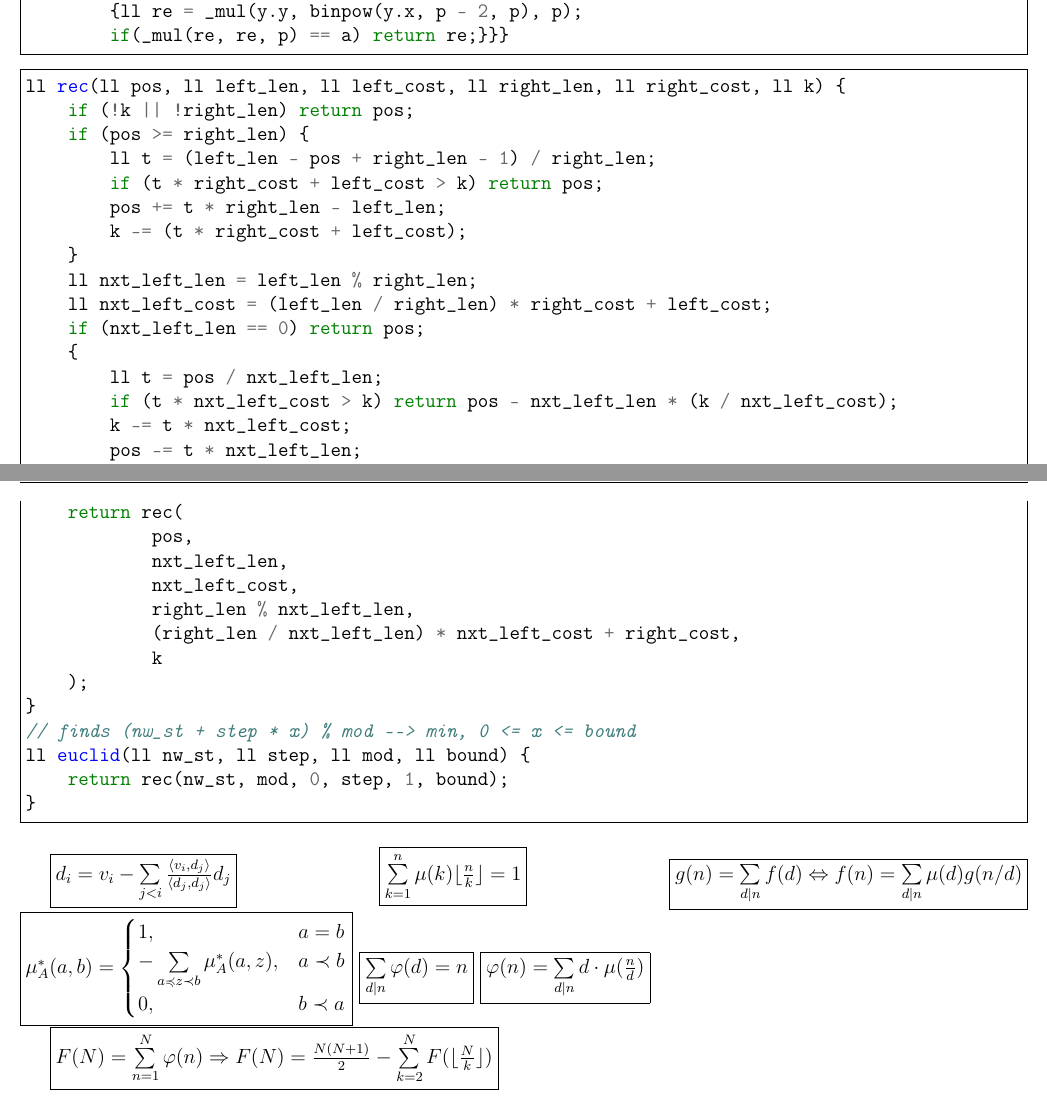
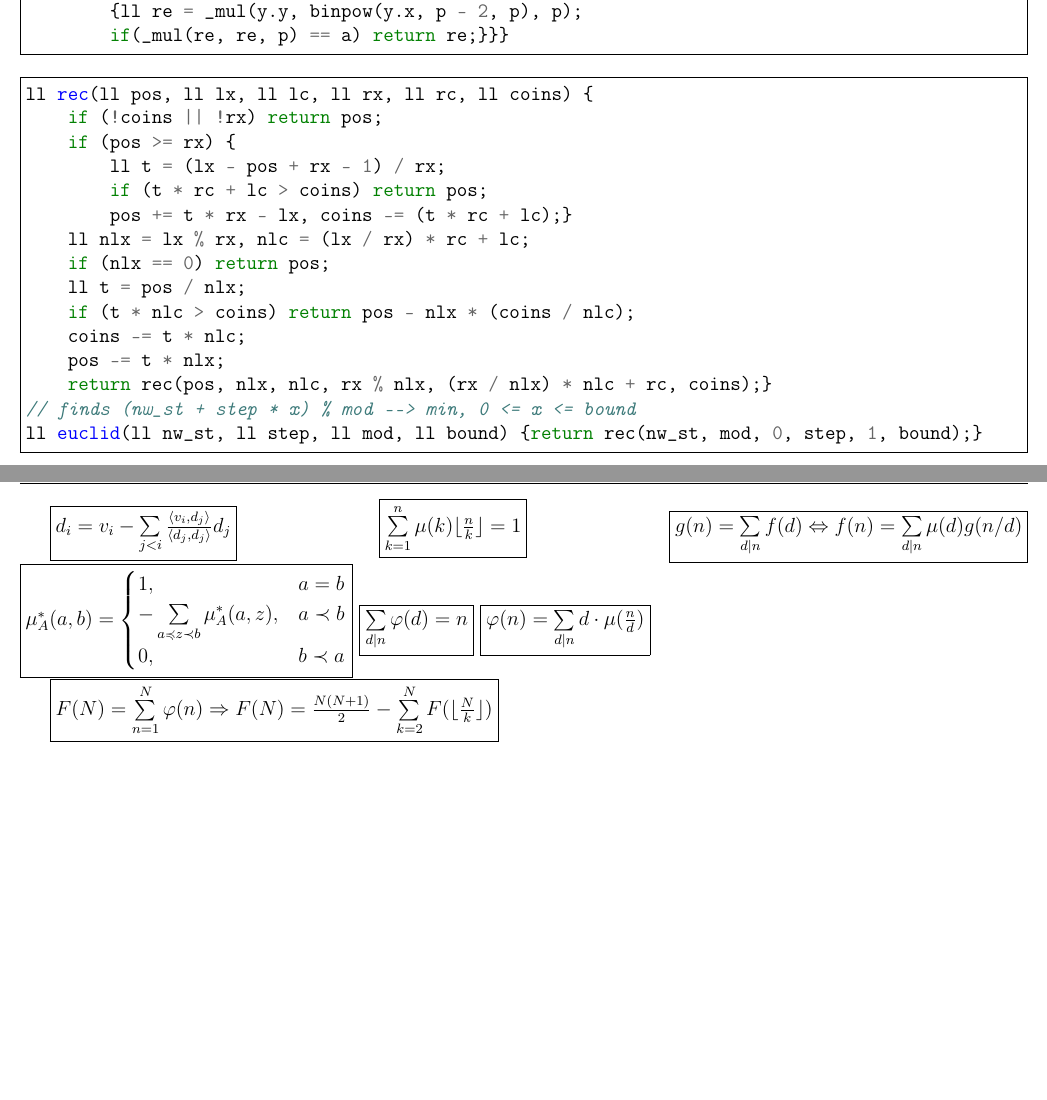
Before and after one commit to vasalf/TRD, a LaTeX document (for_pdf/trd.tex): two parts of pages 23 and 24 of 24, joined at a grey line, cut so that both start at the same text, the shorter picture padded with empty space. Compiled offline with pdfLaTeX.

Commit message:
compress euclid

```diff
--- a/for_pdf/trd.tex
+++ b/for_pdf/trd.tex
@@ -1555,36 +1555,21 @@ ll find_solution(ll p, ll a) { // x^2 = a (mod p), x = ?, p is prime
 \end{minted}
 
 \begin{minted}[frame=single]{c++}
-ll rec(ll pos, ll left_len, ll left_cost, ll right_len, ll right_cost, ll k) {
-    if (!k || !right_len) return pos;
-    if (pos >= right_len) {
-        ll t = (left_len - pos + right_len - 1) / right_len;
-        if (t * right_cost + left_cost > k) return pos;
-        pos += t * right_len - left_len;
-        k -= (t * right_cost + left_cost);
-    }
-    ll nxt_left_len = left_len % right_len;
-    ll nxt_left_cost = (left_len / right_len) * right_cost + left_cost;
-    if (nxt_left_len == 0) return pos;
-    {
-        ll t = pos / nxt_left_len;
-        if (t * nxt_left_cost > k) return pos - nxt_left_len * (k / nxt_left_cost);
-        k -= t * nxt_left_cost;
-        pos -= t * nxt_left_len;
-    }
-    return rec(
-            pos,
-            nxt_left_len,
-            nxt_left_cost,
-            right_len % nxt_left_len,
-            (right_len / nxt_left_len) * nxt_left_cost + right_cost,
-            k
-    );
-}
+ll rec(ll pos, ll lx, ll lc, ll rx, ll rc, ll coins) {
+    if (!coins || !rx) return pos;
+    if (pos >= rx) {
+        ll t = (lx - pos + rx - 1) / rx;
+        if (t * rc + lc > coins) return pos;
+        pos += t * rx - lx, coins -= (t * rc + lc);}
+    ll nlx = lx % rx, nlc = (lx / rx) * rc + lc;
+    if (nlx == 0) return pos;
+    ll t = pos / nlx;
+    if (t * nlc > coins) return pos - nlx * (coins / nlc);
+    coins -= t * nlc;
+    pos -= t * nlx;
+    return rec(pos, nlx, nlc, rx % nlx, (rx / nlx) * nlc + rc, coins);}
 // finds (nw_st + step * x) % mod --> min, 0 <= x <= bound
-ll euclid(ll nw_st, ll step, ll mod, ll bound) {
-    return rec(nw_st, mod, 0, step, 1, bound);
-}
+ll euclid(ll nw_st, ll step, ll mod, ll bound) {return rec(nw_st, mod, 0, step, 1, bound);}
 \end{minted}
 
 \fbox{$d_i = v_i - \sum\limits_{j<i}\frac{\langle v_i, d_j\rangle}{\langle d_j, d_j\rangle}d_j$}
```
Also changed, not shown: for_pdf/trd.pdf.
